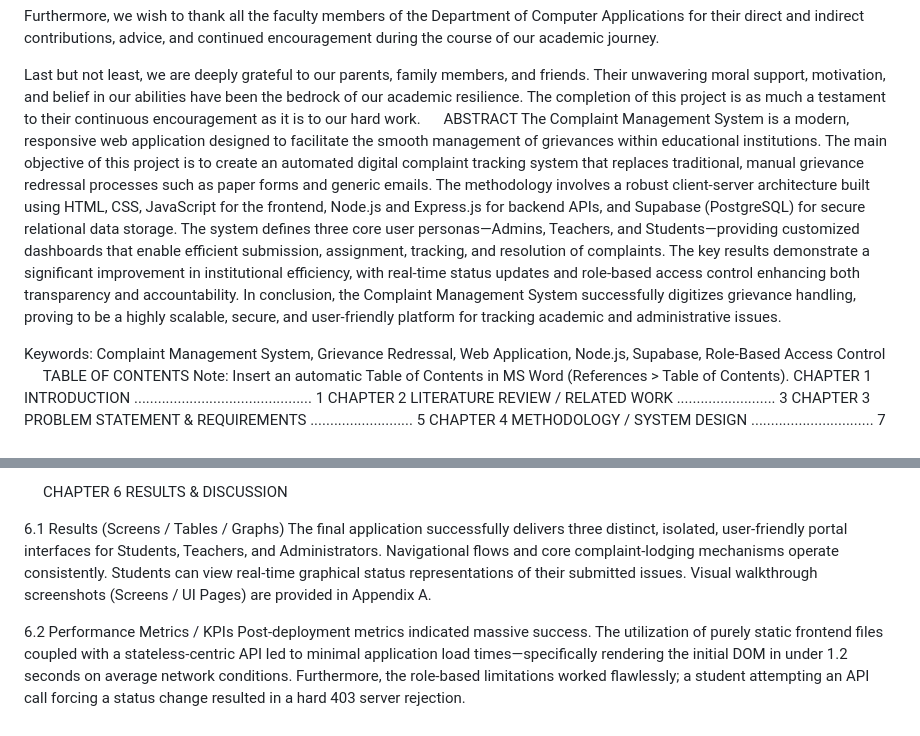
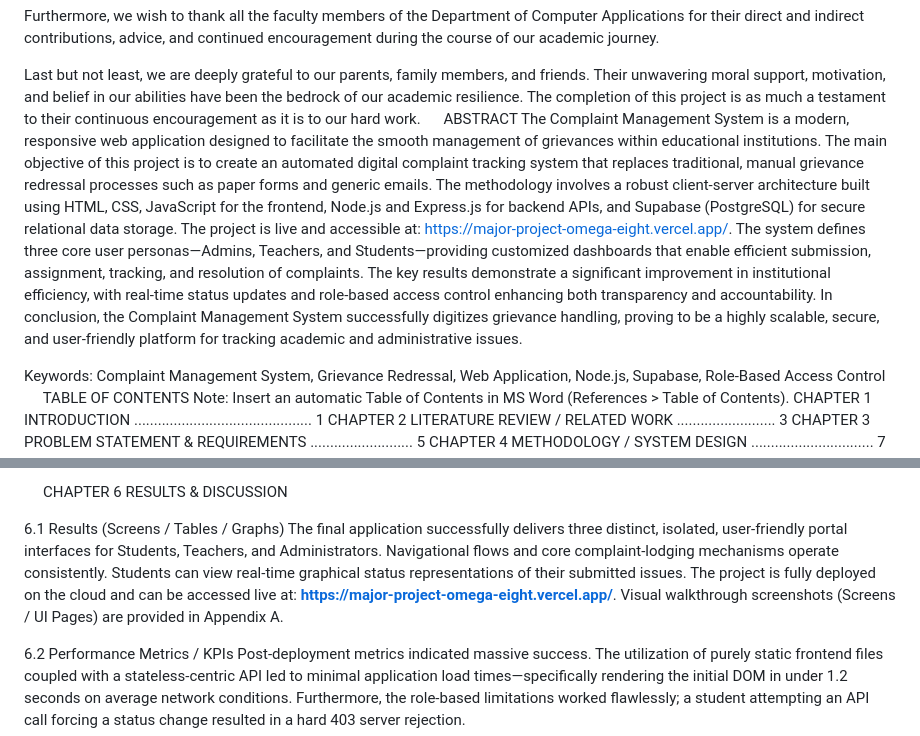
Before and after one commit to Lakshyachaudhary13/Major-project-, a Markdown page: major_project_report.md, 2 parts joined by grey strips. Drawn GitHub-style.

Commit message:
Added live deployment link to project report

```diff
--- a/major_project_report.md
+++ b/major_project_report.md
@@ -48,7 +48,7 @@ Furthermore, we wish to thank all the faculty members of the Department of Compu
 Last but not least, we are deeply grateful to our parents, family members, and friends. Their unwavering moral support, motivation, and belief in our abilities have been the bedrock of our academic resilience. The completion of this project is as much a testament to their continuous encouragement as it is to our hard work.
 
 ABSTRACT
-The Complaint Management System is a modern, responsive web application designed to facilitate the smooth management of grievances within educational institutions. The main objective of this project is to create an automated digital complaint tracking system that replaces traditional, manual grievance redressal processes such as paper forms and generic emails. The methodology involves a robust client-server architecture built using HTML, CSS, JavaScript for the frontend, Node.js and Express.js for backend APIs, and Supabase (PostgreSQL) for secure relational data storage. The system defines three core user personas—Admins, Teachers, and Students—providing customized dashboards that enable efficient submission, assignment, tracking, and resolution of complaints. The key results demonstrate a significant improvement in institutional efficiency, with real-time status updates and role-based access control enhancing both transparency and accountability. In conclusion, the Complaint Management System successfully digitizes grievance handling, proving to be a highly scalable, secure, and user-friendly platform for tracking academic and administrative issues.
+The Complaint Management System is a modern, responsive web application designed to facilitate the smooth management of grievances within educational institutions. The main objective of this project is to create an automated digital complaint tracking system that replaces traditional, manual grievance redressal processes such as paper forms and generic emails. The methodology involves a robust client-server architecture built using HTML, CSS, JavaScript for the frontend, Node.js and Express.js for backend APIs, and Supabase (PostgreSQL) for secure relational data storage. The project is live and accessible at: https://major-project-omega-eight.vercel.app/. The system defines three core user personas—Admins, Teachers, and Students—providing customized dashboards that enable efficient submission, assignment, tracking, and resolution of complaints. The key results demonstrate a significant improvement in institutional efficiency, with real-time status updates and role-based access control enhancing both transparency and accountability. In conclusion, the Complaint Management System successfully digitizes grievance handling, proving to be a highly scalable, secure, and user-friendly platform for tracking academic and administrative issues.
 
 Keywords: Complaint Management System, Grievance Redressal, Web Application, Node.js, Supabase, Role-Based Access Control
 
@@ -380,7 +380,7 @@ CHAPTER 6
 RESULTS & DISCUSSION
 
 6.1 Results (Screens / Tables / Graphs)
-The final application successfully delivers three distinct, isolated, user-friendly portal interfaces for Students, Teachers, and Administrators. Navigational flows and core complaint-lodging mechanisms operate consistently. Students can view real-time graphical status representations of their submitted issues. Visual walkthrough screenshots (Screens / UI Pages) are provided in Appendix A.
+The final application successfully delivers three distinct, isolated, user-friendly portal interfaces for Students, Teachers, and Administrators. Navigational flows and core complaint-lodging mechanisms operate consistently. Students can view real-time graphical status representations of their submitted issues. The project is fully deployed on the cloud and can be accessed live at: **https://major-project-omega-eight.vercel.app/**. Visual walkthrough screenshots (Screens / UI Pages) are provided in Appendix A.
 
 6.2 Performance Metrics / KPIs
 Post-deployment metrics indicated massive success. The utilization of purely static frontend files coupled with a stateless-centric API led to minimal application load times—specifically rendering the initial DOM in under 1.2 seconds on average network conditions. Furthermore, the role-based limitations worked flawlessly; a student attempting an API call forcing a status change resulted in a hard 403 server rejection.
```
